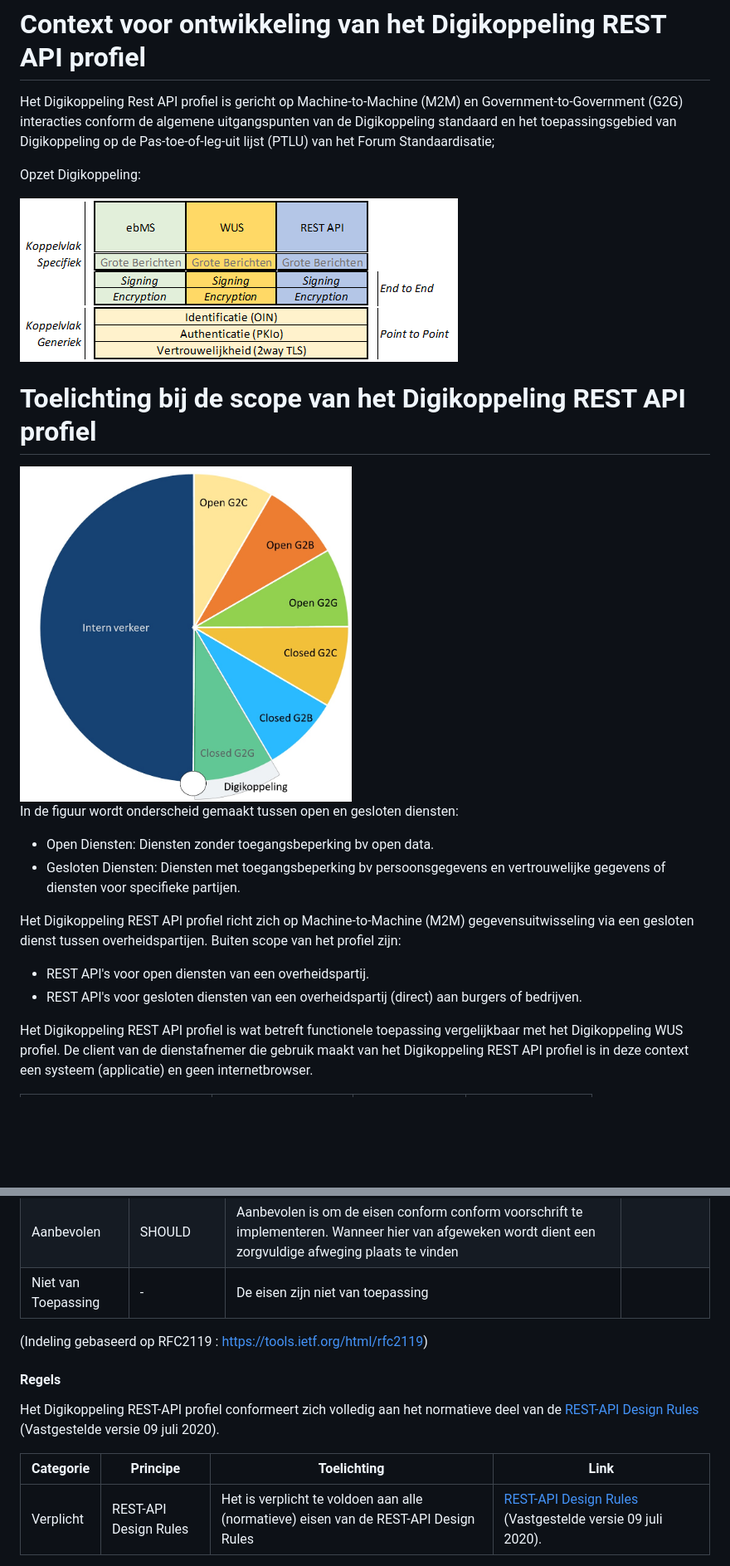
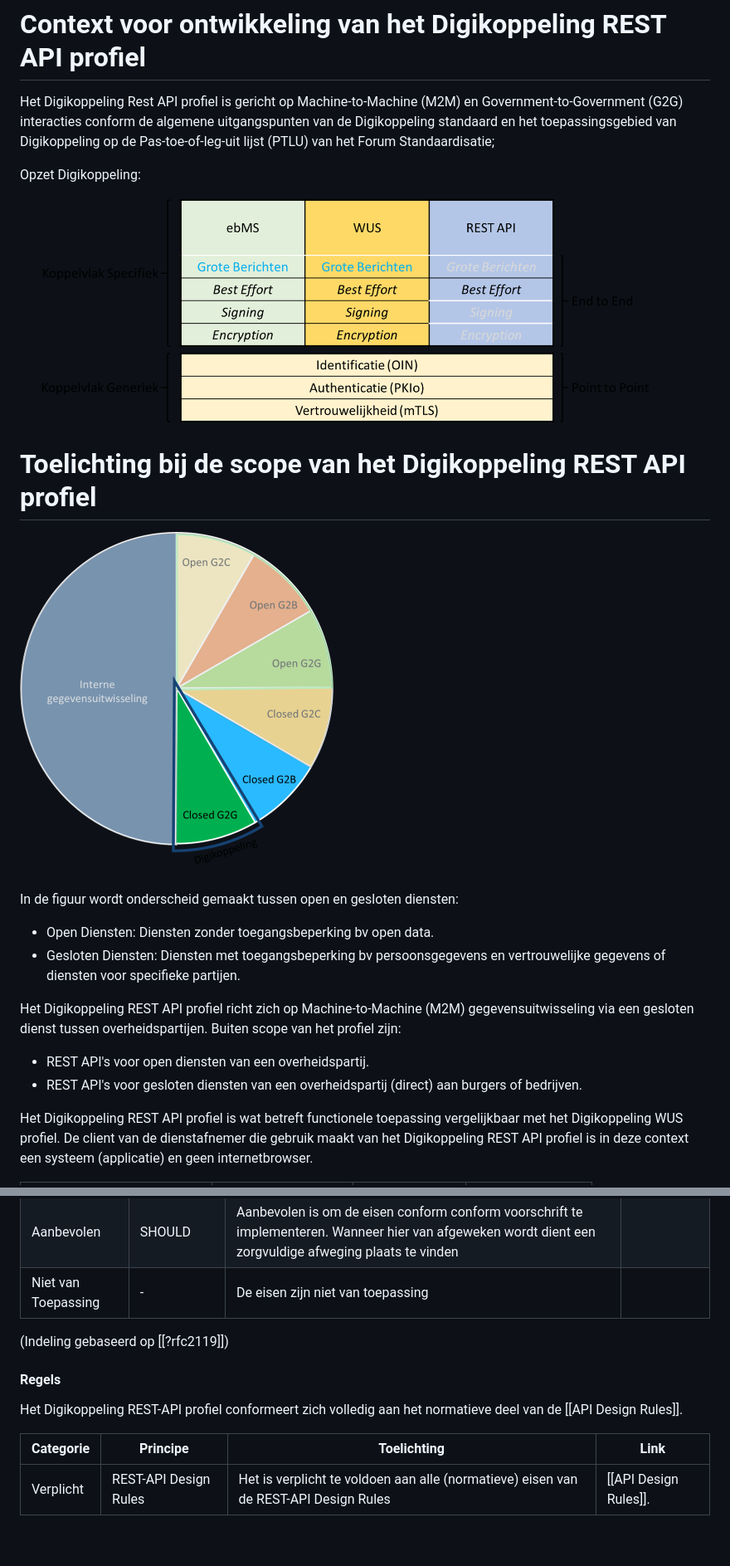
Before and after one commit to Logius-standaarden/Digikoppeling-Koppelvlakstandaard-REST-API, a Markdown page: DK_REST_API_totaal.md, 2 parts joined by grey strips. Shown at 83% size. Drawn GitHub-style; pictures changed too: media/DK_closed_g2g.png (added), media/fig-structuurv2.png (added); blank space fills up the shorter version.

```diff
--- a/DK_REST_API_totaal.md
+++ b/DK_REST_API_totaal.md
@@ -4,20 +4,23 @@ Het Digikoppeling Rest API profiel is gericht op Machine-to-Machine (M2M) en Gov
 
 Opzet Digikoppeling:
 
-![alt text](media/fig-structuur.png)
+![Overzicht Digikoppeling Koppelvlakken](media/fig-structuurv2.png "Overzicht Digikoppeling Koppelvlakken")
 
 # Toelichting bij de scope van het Digikoppeling REST API profiel
 
-<img src="media/api-dk2.jpg" width="400" />
+![Digikoppeling voor Closed Data G2G Uitwisseling](media/DK_closed_g2g.png "Digikoppeling voor Closed Data G2G Uitwisseling")
+<!-- <img src="media/api-dk2.jpg" width="400" /> -->
 
 In de figuur wordt onderscheid gemaakt tussen open en gesloten diensten:
-* Open Diensten: Diensten zonder toegangsbeperking bv open data.
-* Gesloten Diensten: Diensten met toegangsbeperking bv persoonsgegevens en vertrouwelijke gegevens of diensten voor specifieke partijen.
+
+- Open Diensten: Diensten zonder toegangsbeperking bv open data.
+- Gesloten Diensten: Diensten met toegangsbeperking bv persoonsgegevens en vertrouwelijke gegevens of diensten voor specifieke partijen.
 
 Het Digikoppeling REST API profiel richt zich op Machine-to-Machine (M2M) gegevensuitwisseling via een gesloten dienst tussen overheidspartijen.
 Buiten scope van het profiel zijn:
-* REST API's voor open diensten van een overheidspartij.
-* REST API's voor gesloten diensten van een overheidspartij (direct) aan burgers of bedrijven.
+
+- REST API's voor open diensten van een overheidspartij.
+- REST API's voor gesloten diensten van een overheidspartij (direct) aan burgers of bedrijven.
 
 Het Digikoppeling REST API profiel is wat betreft functionele toepassing vergelijkbaar met het Digikoppeling WUS profiel.
 De client van de dienstafnemer die gebruik maakt van het Digikoppeling REST API profiel is in deze context een systeem (applicatie) en geen internetbrowser.
@@ -96,15 +94,13 @@ Binnen dit DK REST-API profielprofiel zijn er alleen voorschriften m.b.t. het ve
 |  Aanbevolen | SHOULD | Aanbevolen is om de eisen conform conform voorschrift te implementeren. Wanneer hier van afgeweken wordt dient een zorgvuldige afweging plaats te vinden  |
 |  Niet van Toepassing | - | De eisen zijn niet van toepassing|
 
-</span>
-
-(Indeling gebaseerd op RFC2119 : https://tools.ietf.org/html/rfc2119)
+(Indeling gebaseerd op [[?rfc2119]])
 
 #### Regels
 
-Het Digikoppeling REST-API profiel conformeert zich volledig aan het normatieve deel van de [REST-API Design Rules](https://publicatie.centrumvoorstandaarden.nl/api/adr/) (Vastgestelde versie 09 juli 2020).
+Het Digikoppeling REST-API profiel conformeert zich volledig aan het normatieve deel van de [[API Design Rules]].
 
  |**Categorie** |**Principe** |**Toelichting** |**Link** |
  |--- | --- |---|---|
- |Verplicht | REST-API Design Rules | Het is verplicht te voldoen aan alle (normatieve) eisen van de REST-API Design Rules |[REST-API Design Rules](https://publicatie.centrumvoorstandaarden.nl/api/adr/) (Vastgestelde versie 09 juli 2020). |
+ |Verplicht | REST-API Design Rules | Het is verplicht te voldoen aan alle (normatieve) eisen van de REST-API Design Rules |[[API Design Rules]]. |
 
```
Also changed, not shown: other parts of DK_REST_API_totaal.md (+33 -37 lines), 4 other files.
